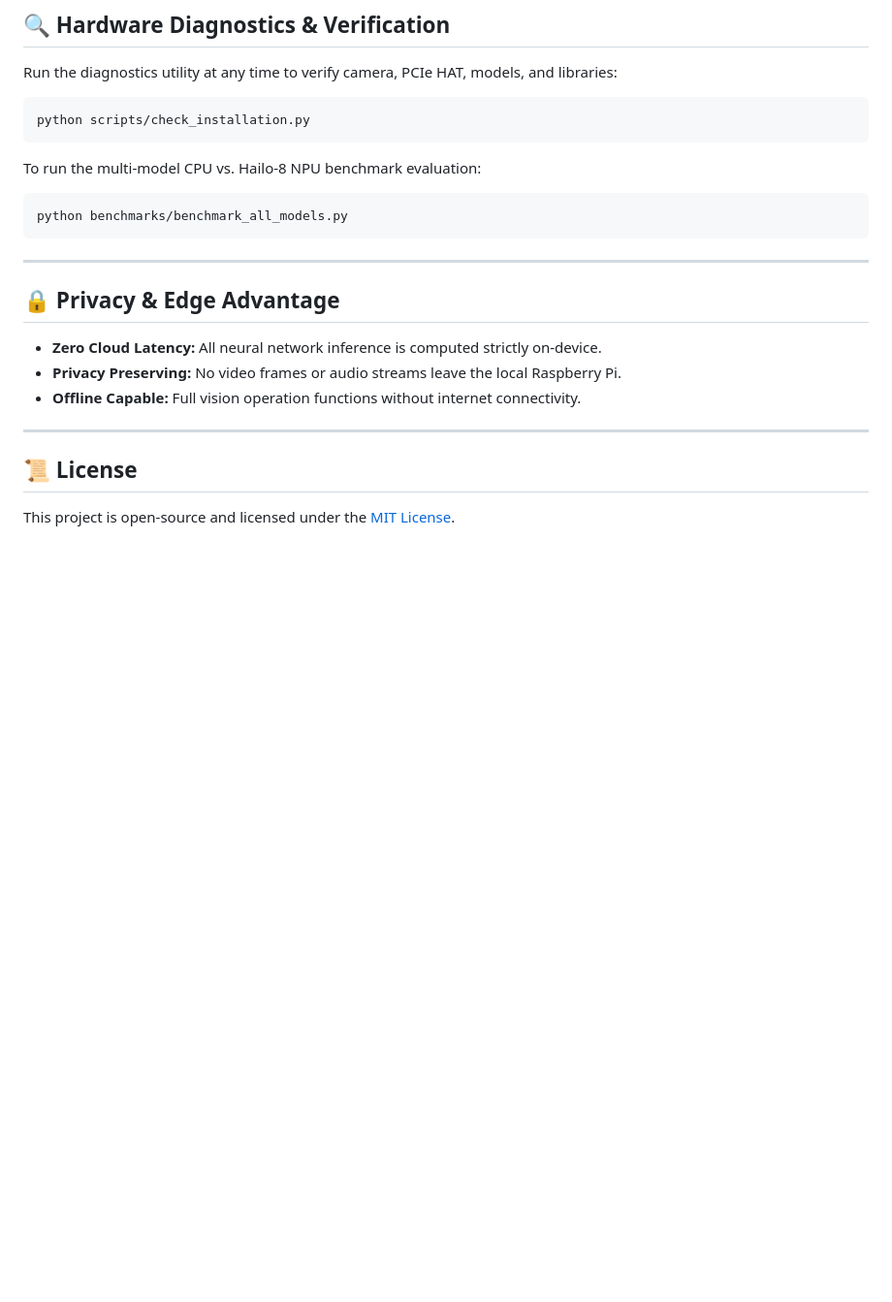
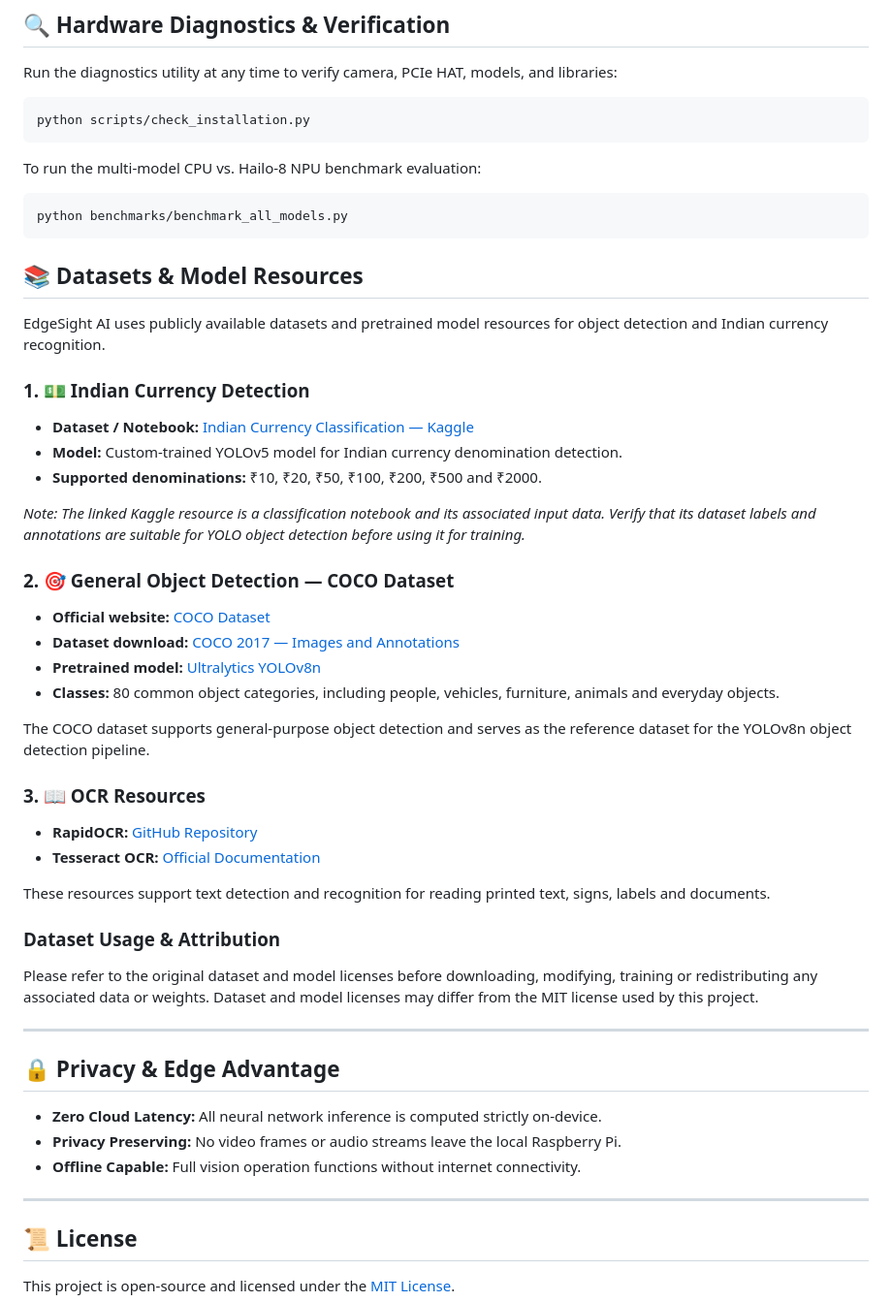
Before and after one commit to Senthil7271/edgesight-ai, a Markdown page: README.md, the part around the change. Shown at 97% size. GitHub-like rendering; blank space fills up the shorter version.

````diff
--- a/README.md
+++ b/README.md
@@ -139,6 +139,37 @@ To run the multi-model CPU vs. Hailo-8 NPU benchmark evaluation:
 ```bash
 python benchmarks/benchmark_all_models.py
 ```
+## 📚 Datasets & Model Resources
+
+EdgeSight AI uses publicly available datasets and pretrained model resources for object detection and Indian currency recognition.
+
+### 1. 💵 Indian Currency Detection
+
+- **Dataset / Notebook:** [Indian Currency Classification — Kaggle](https://www.kaggle.com/code/bryamblasrimac/classification-indiancurrency-vit-accuracy-97-80/input)
+- **Model:** Custom-trained YOLOv5 model for Indian currency denomination detection.
+- **Supported denominations:** ₹10, ₹20, ₹50, ₹100, ₹200, ₹500 and ₹2000.
+
+*Note: The linked Kaggle resource is a classification notebook and its associated input data. Verify that its dataset labels and annotations are suitable for YOLO object detection before using it for training.*
+
+### 2. 🎯 General Object Detection — COCO Dataset
+
+- **Official website:** [COCO Dataset](https://cocodataset.org/)
+- **Dataset download:** [COCO 2017 — Images and Annotations](https://cocodataset.org/#download)
+- **Pretrained model:** [Ultralytics YOLOv8n](https://docs.ultralytics.com/models/yolov8/)
+- **Classes:** 80 common object categories, including people, vehicles, furniture, animals and everyday objects.
+
+The COCO dataset supports general-purpose object detection and serves as the reference dataset for the YOLOv8n object detection pipeline.
+
+### 3. 📖 OCR Resources
+
+- **RapidOCR:** [GitHub Repository](https://github.com/RapidAI/RapidOCR)
+- **Tesseract OCR:** [Official Documentation](https://github.com/tesseract-ocr/tesseract)
+
+These resources support text detection and recognition for reading printed text, signs, labels and documents.
+
+### Dataset Usage & Attribution
+
+Please refer to the original dataset and model licenses before downloading, modifying, training or redistributing any associated data or weights. Dataset and model licenses may differ from the MIT license used by this project.
 
 ---
 
````
